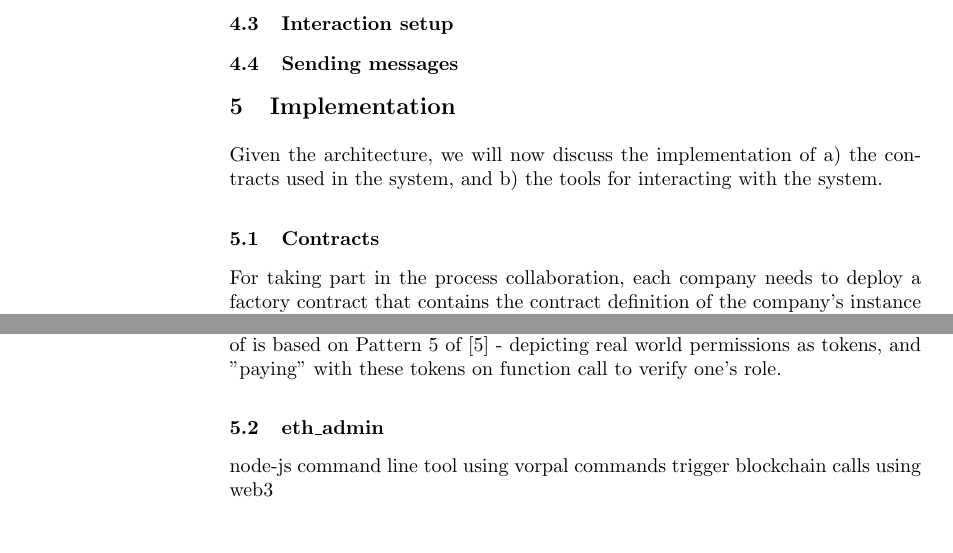
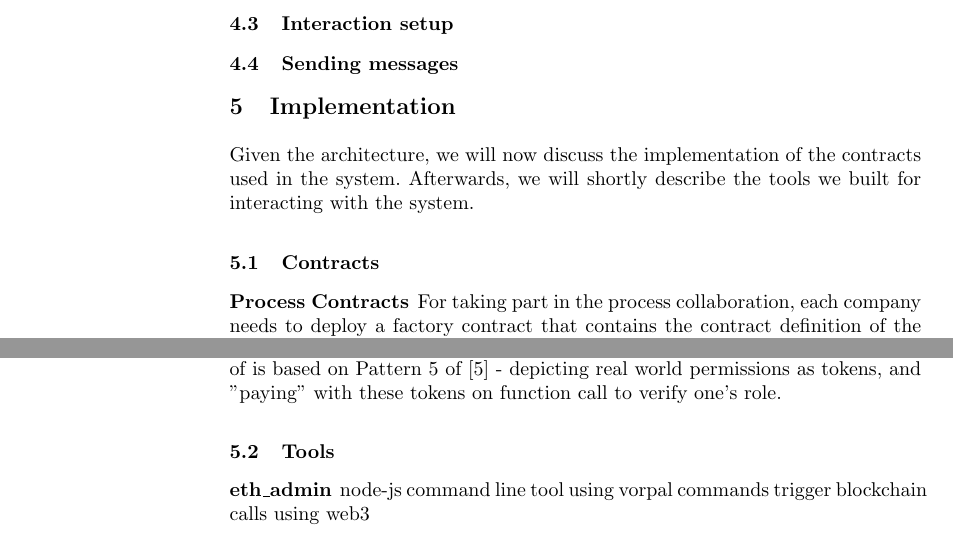
Before and after one commit to p-otto/Armadillo, a LaTeX paper (paper/paper.tex): two parts of pages 4 and 8 of 11, joined at a grey line, cut so that both start at the same text, the shorter picture padded with empty space. Compiled offline with pdfLaTeX.

Commit message:
Reformat, small structure changes

```diff
--- a/paper/paper.tex
+++ b/paper/paper.tex
@@ -200,9 +200,12 @@ In order to authorize users, the instance contract calls the access contract.
 
 \section{Implementation}
 
-Given the architecture, we will now discuss the implementation of a) the contracts used in the system, and b) the tools for interacting with the system.
+Given the architecture, we will now discuss the implementation of the contracts used in the system.
+Afterwards, we will shortly describe the tools we built for interacting with the system.
 
 \subsection{Contracts}
+
+\subsubsection{Process Contracts}
 
 For taking part in the process collaboration, each company needs to deploy a factory contract that contains the contract definition of the company's instance contract.
 This closely follows the factory contract pattern used in \cite{weber2016untrusted}, and described as Pattern 14 in \cite{xu2018pattern}.
@@ -294,7 +297,9 @@ As the mappings grow in size with each user, role and task that is part of some
 Finding optimized, less costly (both in computation cost and storage cost) approaches is part of future work.
 One other approach we thought of is based on Pattern 5 of \cite{xu2018pattern} - depicting real world permissions as tokens, and "paying" with these tokens on function call to verify one's role.
 
-\subsection{eth\_admin}
+\subsection{Tools}
+
+\subsubsection{eth\_admin}
 
 node-js command line tool using vorpal
 commands trigger blockchain calls using web3
```
Also changed, not shown: paper/paper.tex (2 more changed lines). Lines whose indentation alone changed are shown as unchanged.
